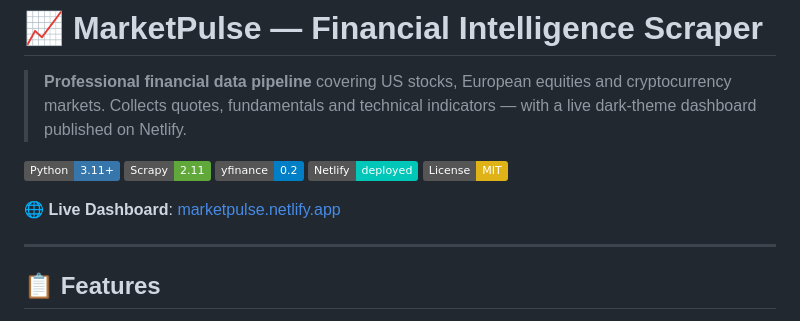
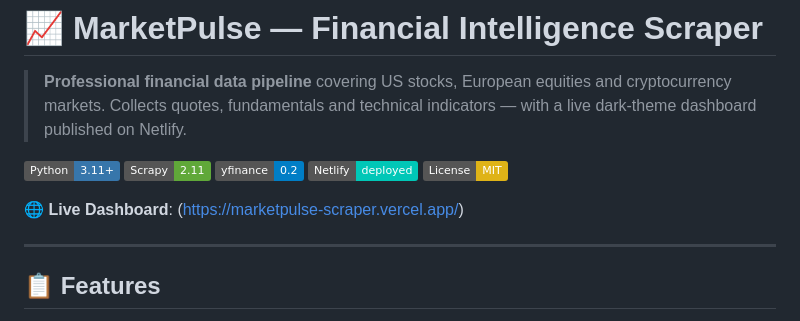
Before and after one commit to Adieali/marketpulse-scraper, a Markdown page: README.md, the part around the change. Rendered like a GitHub page; badges without logos.

Commit message:
Change live dashboard link to Vercel deployment
Updated the live dashboard link in the README.

```diff
--- a/README.md
+++ b/README.md
@@ -9,7 +9,7 @@
 [![Netlify](https://img.shields.io/badge/Netlify-deployed-00C7B7?logo=netlify)](https://netlify.com)
 [![License](https://img.shields.io/badge/License-MIT-yellow.svg)](LICENSE)
 
-🌐 **Live Dashboard**: [marketpulse.netlify.app](https://marketpulse.netlify.app)
+🌐 **Live Dashboard**: (https://marketpulse-scraper.vercel.app/)
 
 ---
 
```
